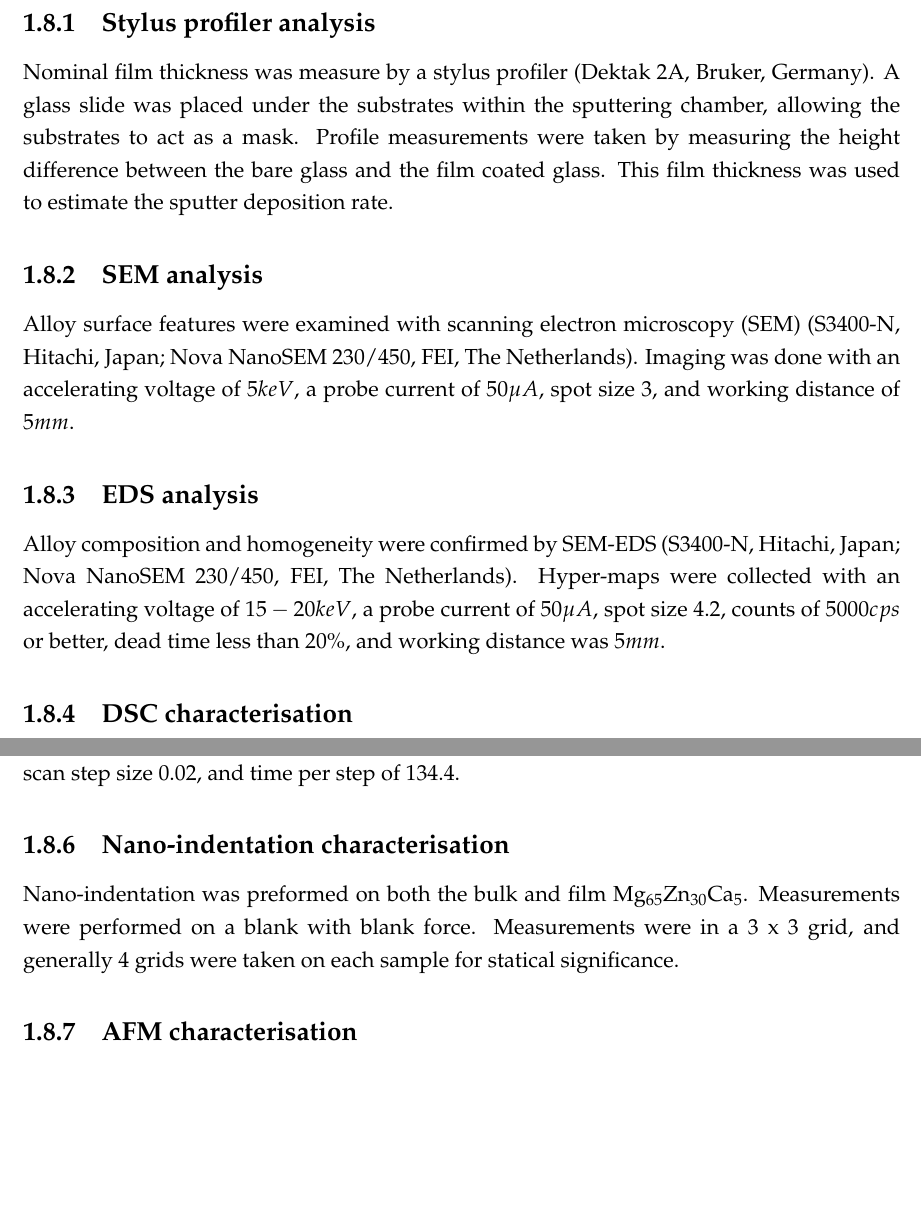
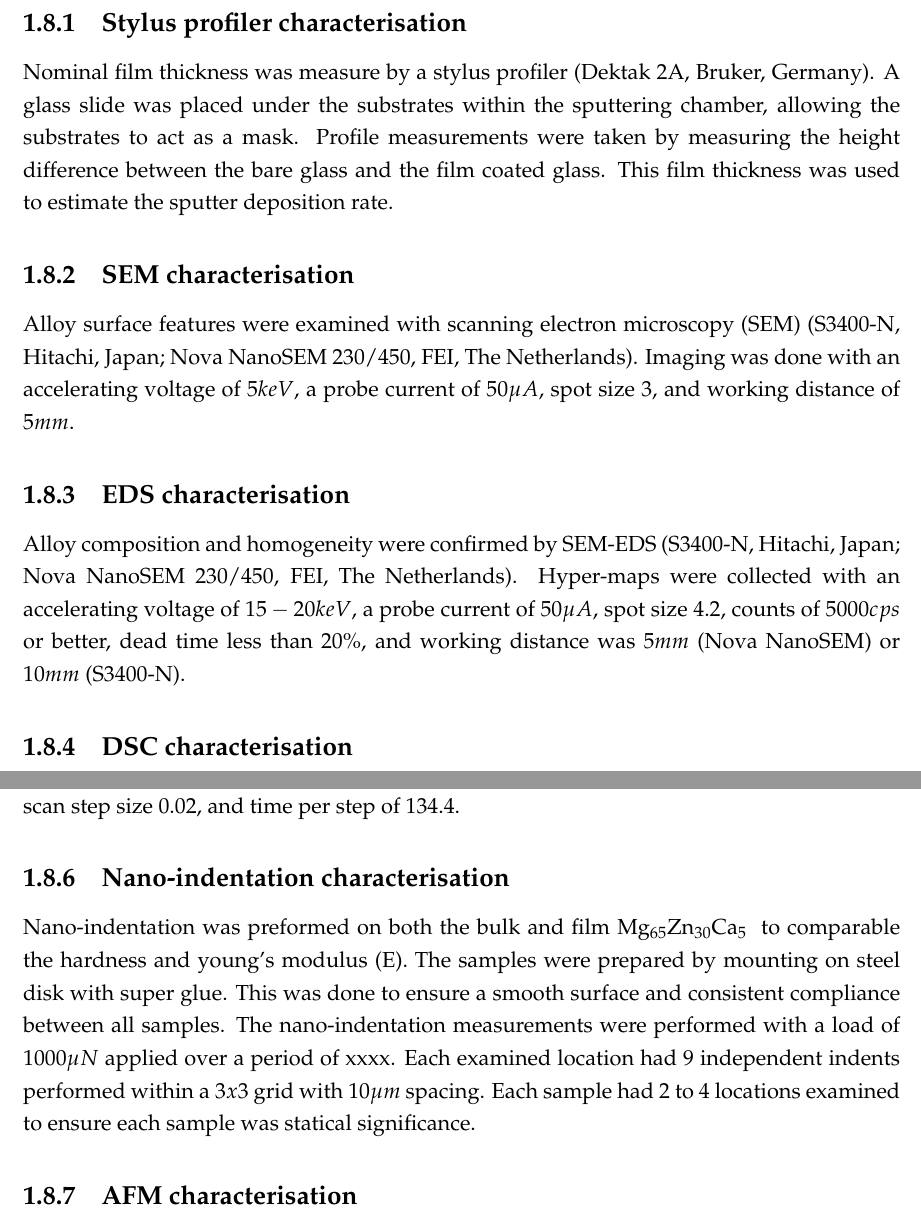
Before and after one commit to PoleScars/Method, a LaTeX thesis (Method.tex): two parts of pages 17 and 18 of 19, joined at a grey line, cut so that both start at the same text, the shorter picture padded with empty space. Compiled offline with pdfLaTeX.

Commit message:
Character - finished draft nano-indent seciton

```diff
--- a/Method.tex
+++ b/Method.tex
@@ -298,14 +298,14 @@ All samples and targets were stored in individual polymer sample bags before sto
 \section{Characterisation}
 Both bulk and film \MgZnCa~ samples were characterised and analysis with numerous techniques.
 
-\subsection{Stylus profiler analysis}
+\subsection{Stylus profiler characterisation}
 Nominal film thickness was measure by a stylus profiler (Dektak 2A, Bruker, Germany). A glass slide was placed under the substrates within the sputtering chamber, allowing the substrates to act as a mask. Profile measurements were taken by measuring the height difference between the bare glass and the film coated glass. This film thickness was used to estimate the sputter deposition rate.
 
-\subsection{SEM analysis}
+\subsection{SEM characterisation}
 Alloy surface features were examined with \gls{sem} (S3400-N, Hitachi, Japan; Nova NanoSEM 230/450, FEI, The Netherlands). Imaging was done with an accelerating voltage of $5keV$, a probe current of $50 \mu A$, spot size 3, and working distance of $5mm$.
 
-\subsection{EDS analysis}
-Alloy composition and homogeneity were confirmed by \acrshort{sem}-\acrshort{eds} (S3400-N, Hitachi, Japan; Nova NanoSEM 230/450, FEI, The Netherlands). Hyper-maps were collected with an accelerating voltage of $15-20keV$, a probe current of $50 \mu A$, spot size 4.2, counts of $5000cps$ or better, dead time less than 20\%, and working distance was $5mm$.
+\subsection{EDS characterisation}
+Alloy composition and homogeneity were confirmed by \acrshort{sem}-\acrshort{eds} (S3400-N, Hitachi, Japan; Nova NanoSEM 230/450, FEI, The Netherlands). Hyper-maps were collected with an accelerating voltage of $15-20keV$, a probe current of $50 \mu A$, spot size 4.2, counts of $5000cps$ or better, dead time less than 20\%, and working distance was $5mm$ (Nova NanoSEM) or $10mm$ (S3400-N).
 
 \subsection{DSC characterisation}
 Isochronic \acrshort{dsc} (204 F1 Phoenix, Netzsch, Selb, Germany) was carried out in Al crucibles under a protective Ar atmosphere (99.997 vol.\% purity). Scans were performed at \glspl{ht} of $5$ to $100 K/min$.
@@ -322,7 +322,7 @@ Dynamic \acrshort{xrd} (D8, Bruker, Cu $K_{\alpha}$ X-ray source, $\lambda = 1.5
 With a generator voltage $45 kV$, tube current $100 mA$, scan step size 0.02, and time per step of 134.4.
 
 \subsection{Nano-indentation characterisation}
-Nano-indentation was preformed on both the bulk and film \MgZnCa. Measurements were performed on a blank with blank force. Measurements were in a 3 x 3 grid, and generally 4 grids were taken on each sample for statical significance.
+Nano-indentation was preformed on both the bulk and film \MgZnCa~ to comparable the hardness and \gls{E}. The samples were prepared by mounting on steel disk with super glue. This was done to ensure a smooth surface and consistent compliance between all samples. The nano-indentation measurements were performed with a load of $1000 \mu N$ applied over a period of xxxx. Each examined location had 9 independent indents performed within a $3 x 3$ grid with $10 \mu m$ spacing. Each sample had 2 to 4 locations examined to ensure each sample was statical significance.
 
 \subsection{AFM characterisation}
 
```
Also changed, not shown: Method.tex (2 more changed lines), 6 other files.
